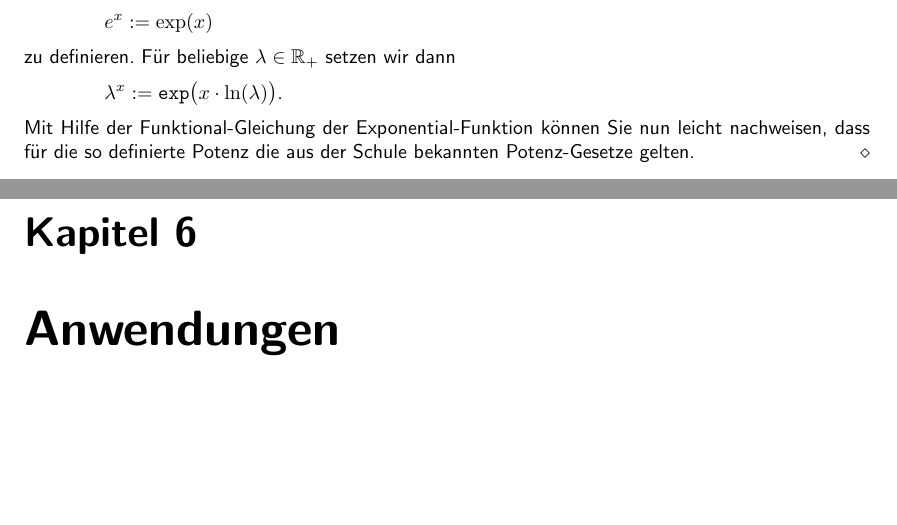
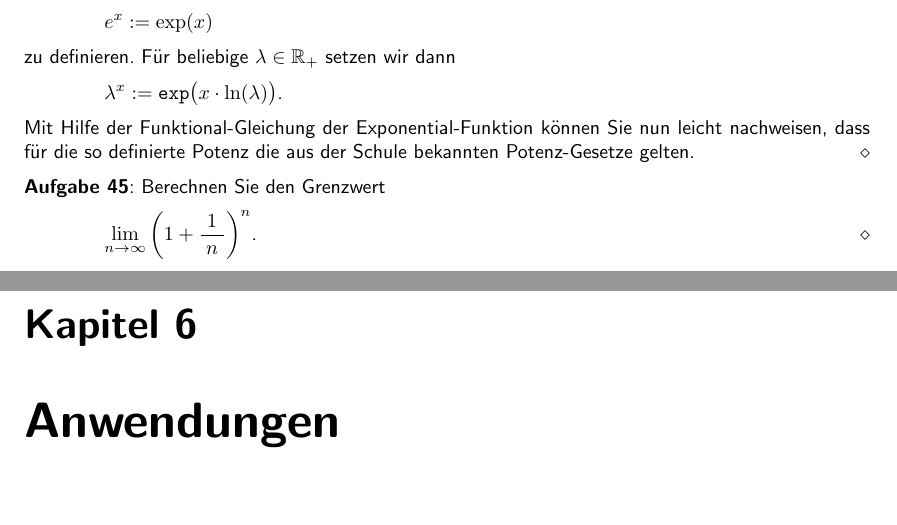
Before and after one commit to karlstroetmann/Analysis, a LaTeX document (Script/analysis.tex, which reads Script/ableitung.tex): two parts of pages 97 and 98 of 175, joined at a grey line, cut so that both start at the same text, the shorter picture padded with empty space. The pictures show the PDF file Script/analysis.pdf that the author committed with the source; the source files are stored in an older character set and shown here as Unicode.

Commit message:
added exercise

```diff
--- a/Script/ableitung.tex
+++ b/Script/ableitung.tex
@@ -1658,12 +1658,14 @@ $\lambda^x := \mathtt{exp}\bigl(x \cdot \ln(\lambda) \bigr)$.
 Mit Hilfe der Funktional-Gleichung der Exponential-Funktion können Sie nun leicht nachweisen, dass
 für die so definierte Potenz die aus der Schule bekannten Potenz-Gesetze gelten. \eox
 
+\exercise
+Berechnen Sie den Grenzwert
+\\[0.2cm]
+\hspace*{1.3cm}
+$\ds\lim\limits_{n\rightarrow\infty} \left(1 + \frac{1}{\;n\;}\right)^n$.  \eox
+
+
 %%% Local Variables:
 %%% mode: latex
 %%% TeX-master: "analysis"
 %%% End:
-
-%%% Local Variables:
-%%% mode: latex
-%%% TeX-master: "analysis"
-%%% End:
```
Also changed, not shown: Script/analysis.pdf.
